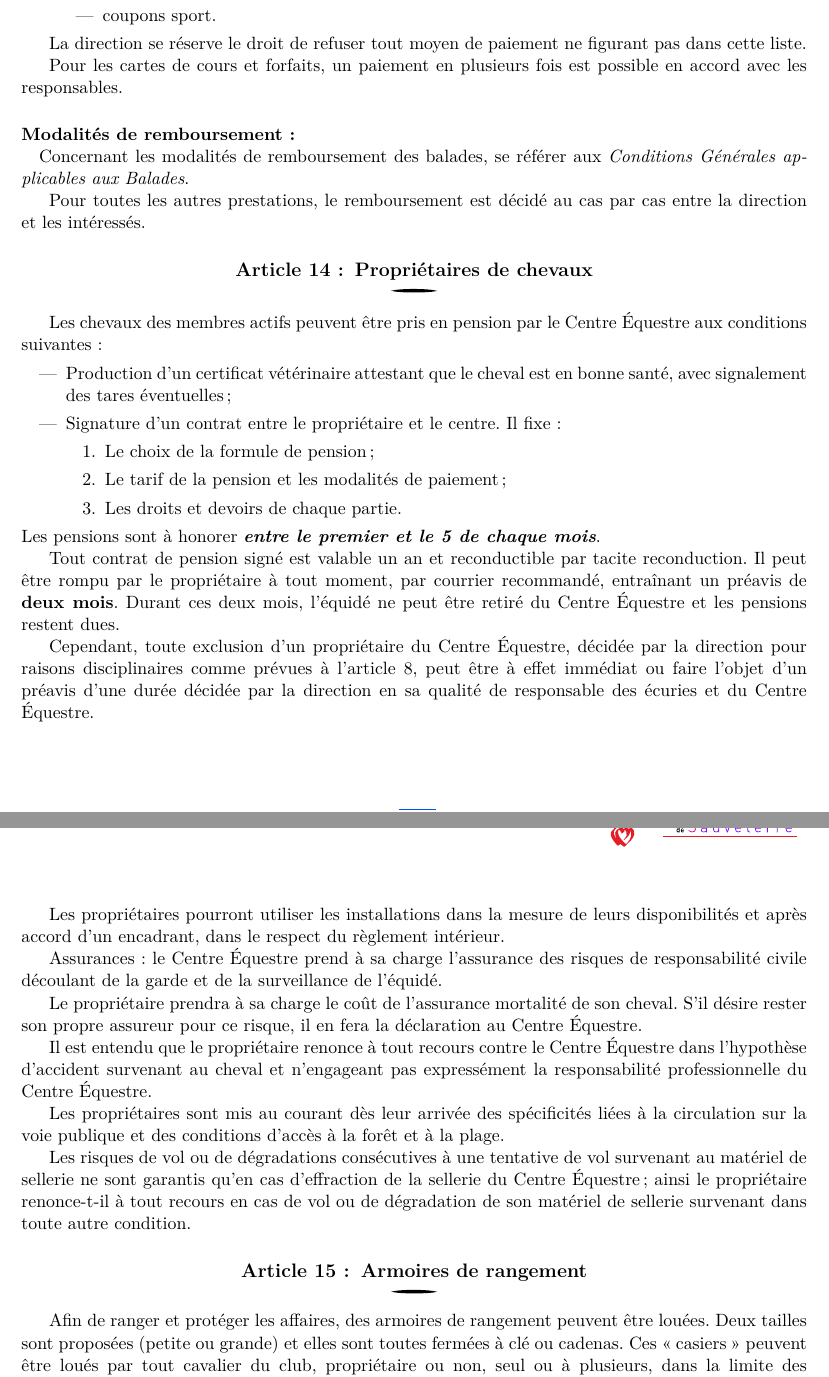
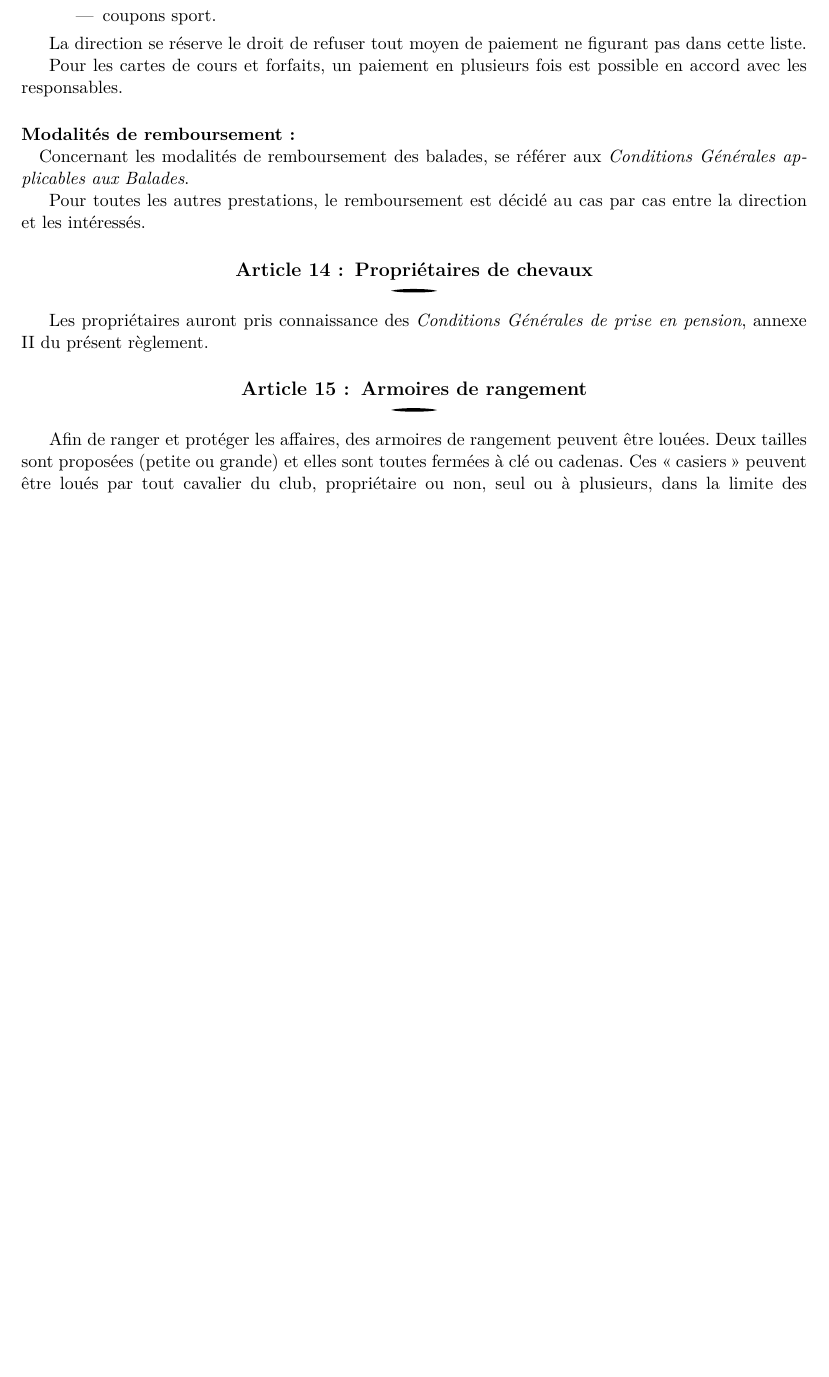
Before and after one commit to CE-Sauveterre/reglement-interieur, a LaTeX document (règlement intérieur.tex): two parts of pages 5 and 6 of 7 before the commit and part of page 5 of 6 after it, the two joined at a grey line, cut so that both start at the same text, the shorter picture padded with empty space. The pictures show the PDF file règlement intérieur.pdf that the author committed with the source.

Commit message:
update règlement intérieur

```diff
--- a/règlement intérieur.tex
+++ b/règlement intérieur.tex
@@ -303,38 +303,7 @@ Pour toutes les autres prestations, le remboursement est décidé au cas par cas
 
 
 \subsection{Propriétaires de chevaux}
-Les chevaux des membres actifs peuvent être pris en pension par le Centre Équestre aux conditions suivantes :
-\begin{itemize}
-\item
-Production d'un certificat vétérinaire attestant que le cheval est en bonne santé, avec signalement des tares éventuelles ;
-\item
-Signature d'un contrat entre le propriétaire et le centre. Il fixe :
-\begin{enumerate}
-\item
-Le choix de la formule de pension ;
-\item
-Le tarif de la pension et les modalités de paiement ;
-\item
-Les droits et devoirs de chaque partie.
-\end{enumerate}
-\end{itemize}
-Les pensions sont à honorer \textit{\textbf{entre le premier et le 5 de chaque mois}}.
-
-Tout contrat de pension signé est valable un an et reconductible par tacite reconduction. Il peut être rompu par le propriétaire à tout moment, par courrier recommandé, entraînant un préavis de \textbf{deux mois}. Durant ces deux mois, l'équidé ne peut être retiré du Centre Équestre et les pensions restent dues.
-
-Cependant, toute exclusion d'un propriétaire du Centre Équestre, décidée par la direction pour raisons disciplinaires comme prévues à l'article 8, peut être à effet immédiat ou faire l'objet d'un préavis d'une durée décidée par la direction en sa qualité de responsable des écuries et du Centre Équestre.
-
-Les propriétaires pourront utiliser les installations dans la mesure de leurs disponibilités et après accord d'un encadrant, dans le respect du règlement intérieur.
-
-Assurances : le Centre Équestre prend à sa charge l'assurance des risques de responsabilité civile découlant de la garde et de la surveillance de l'équidé.
-
-Le propriétaire prendra à sa charge le coût de l'assurance mortalité de son cheval. S'il désire rester son propre assureur pour ce risque, il en fera la déclaration au Centre Équestre.
-
-Il est entendu que le propriétaire renonce à tout recours contre le Centre Équestre dans l'hypothèse d'accident survenant au cheval et n'engageant pas expressément la responsabilité professionnelle du Centre Équestre.
-
-Les propriétaires sont mis au courant dès leur arrivée des spécificités liées à la circulation sur la voie publique et des conditions d'accès à la forêt et à la plage.
-
-Les risques de vol ou de dégradations consécutives à une tentative de vol survenant au matériel de sellerie ne sont garantis qu'en cas d'effraction de la sellerie du Centre Équestre ; ainsi le propriétaire renonce-t-il à tout recours en cas de vol ou de dégradation de son matériel de sellerie survenant dans toute autre condition.
+Les propriétaires auront pris connaissance des \textit{Conditions Générales de prise en pension}, annexe II du présent règlement.
 
 
 \subsection{Armoires de rangement}
```
Also changed, not shown: règlement intérieur.pdf.
